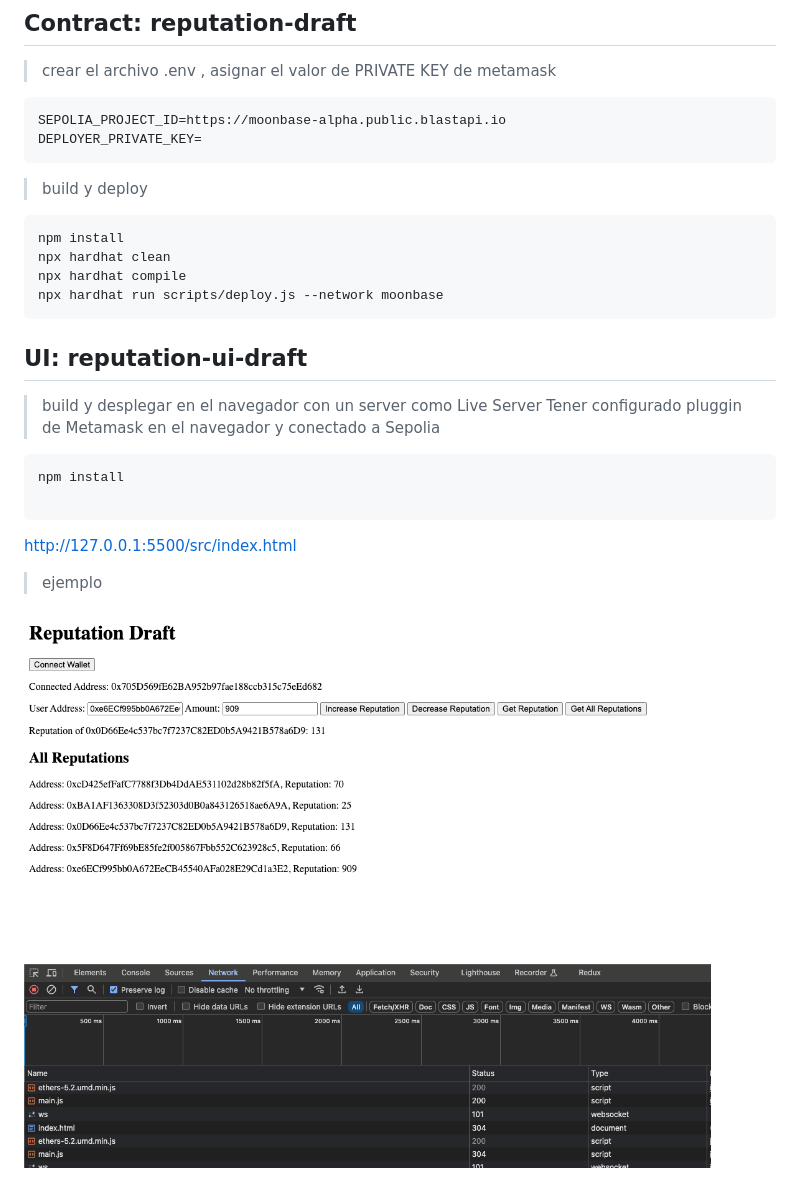
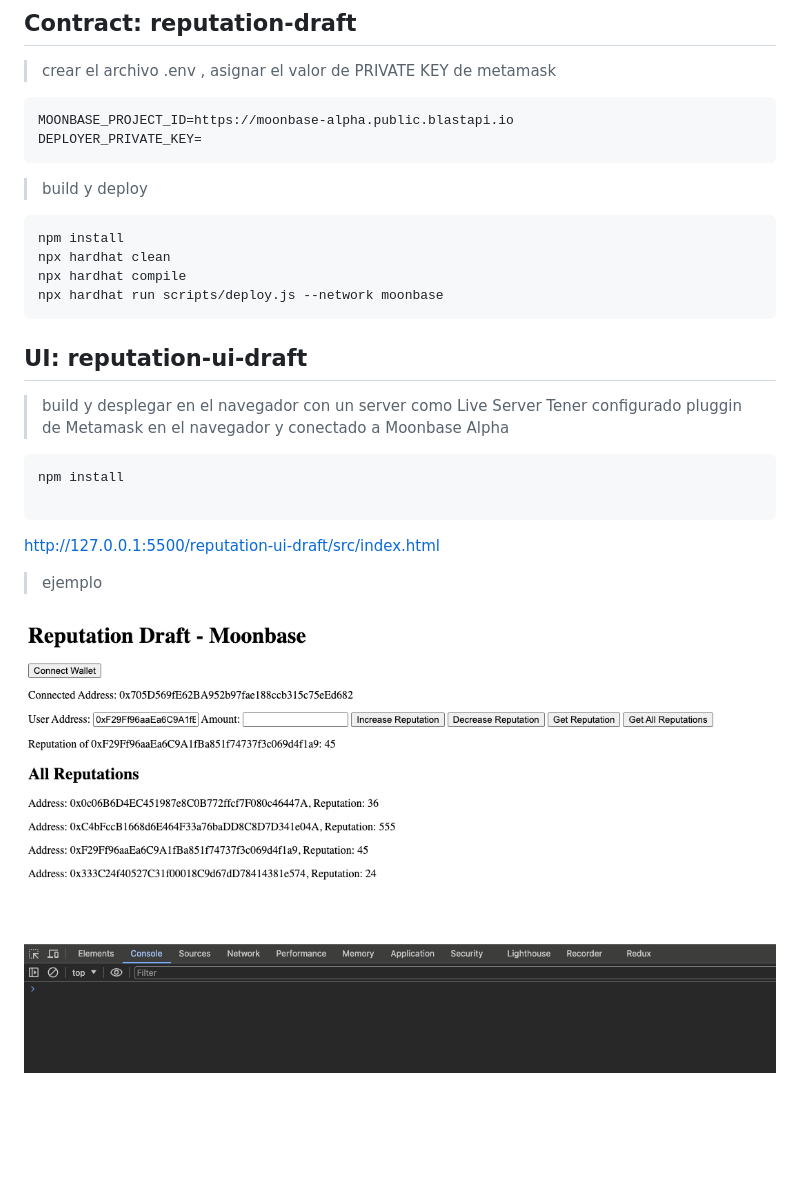
Before and after one commit to GregoryAchong/TFM, a Markdown page: README.md, the part around the change. Rendered like a GitHub page; pictures changed too: images/picture.jpg; blank space fills up the shorter version.

Commit message:
config moonbase

````diff
--- a/README.md
+++ b/README.md
@@ -3,7 +3,7 @@
 ## Contract: reputation-draft
 > crear el archivo .env , asignar el valor de PRIVATE KEY de metamask
 ```
-SEPOLIA_PROJECT_ID=https://moonbase-alpha.public.blastapi.io
+MOONBASE_PROJECT_ID=https://moonbase-alpha.public.blastapi.io
 DEPLOYER_PRIVATE_KEY=
 ```
 > build y deploy
@@ -16,12 +16,12 @@ npx hardhat run scripts/deploy.js --network moonbase
 
 ## UI: reputation-ui-draft
 > build y desplegar en el navegador con un server como Live Server
-> Tener configurado pluggin de Metamask en el navegador y conectado a Sepolia
+> Tener configurado pluggin de Metamask en el navegador y conectado a Moonbase Alpha
 ```
 npm install
 
 ```
-http://127.0.0.1:5500/src/index.html
+http://127.0.0.1:5500/reputation-ui-draft/src/index.html
 
 > ejemplo
 
````
Also changed, not shown: 1 other file.
